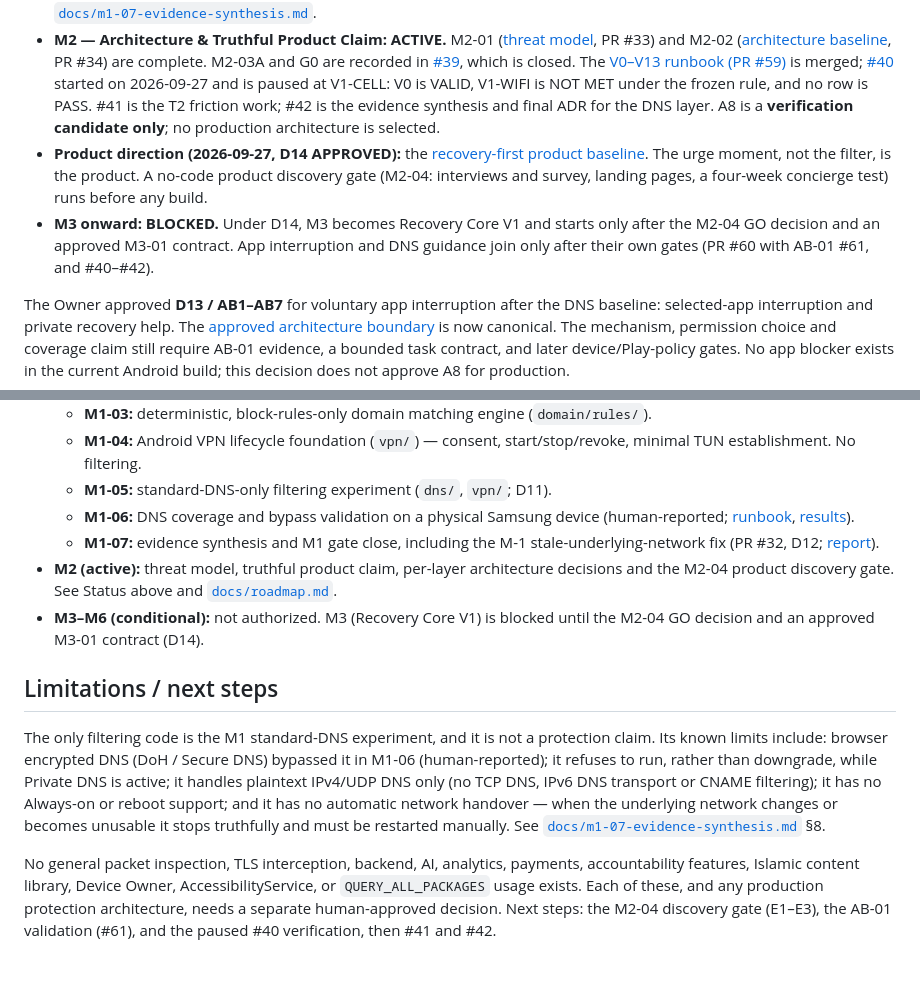
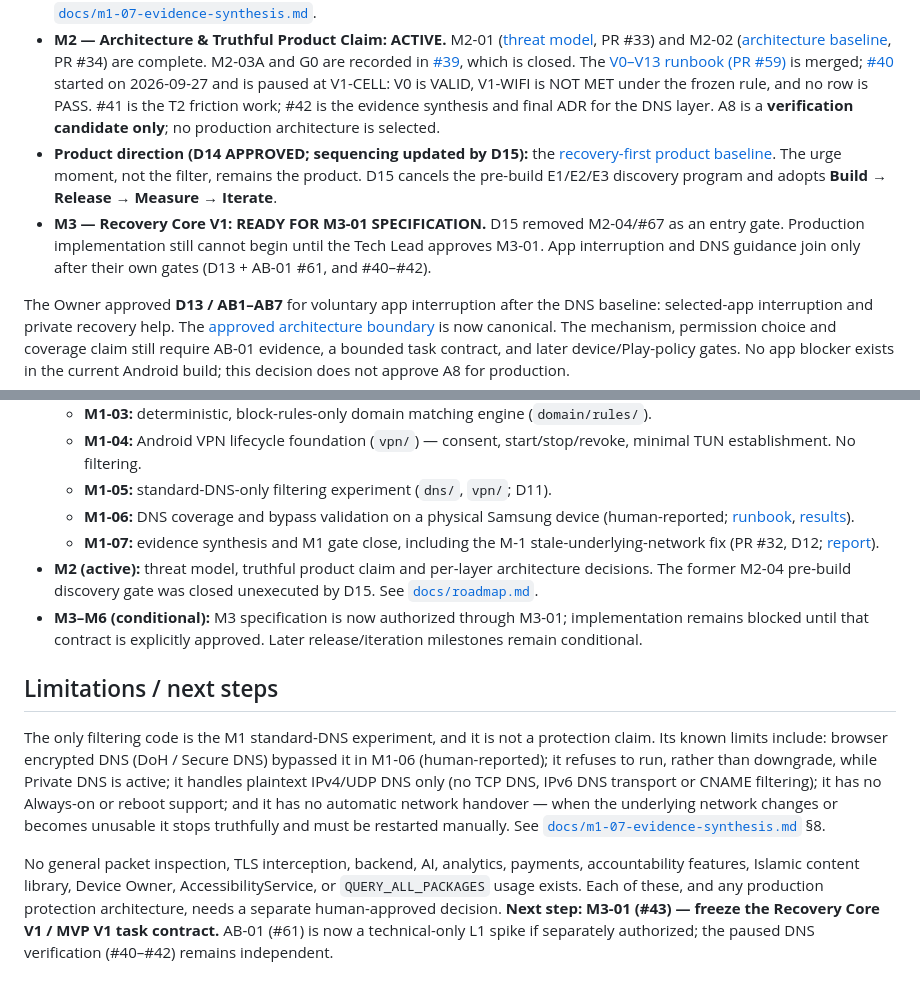
Before and after one commit to takh86/ai-engineering-lab, a Markdown page: projects/04-muslim-recovery-protection/README.md, 2 parts joined by grey strips. GitHub-like rendering.

Commit message:
docs(04): reflect D15 sequencing in README

```diff
--- a/projects/04-muslim-recovery-protection/README.md
+++ b/projects/04-muslim-recovery-protection/README.md
@@ -8,8 +8,8 @@ Snapshot: 2026-09-27. GitHub milestones and issues are the live tracker; [`docs/
 
 - **M1 — DNS Feasibility & Coverage Evidence: CLOSED.** The app contains an experimental, DNS-only split-tunnel VPN (M1-05, D11). It intercepts standard plaintext DNS, blocks one controlled harmless test domain (`example.com` and its subdomains) and forwards everything else. M1-06 characterized its coverage and bypasses on a physical Samsung device (human-reported). The M-1 fix (PR #32, D12) makes the experiment stop truthfully when its underlying network becomes unusable or is superseded; there is **no automatic network handover**, so the user restarts it manually. Evidence, evidence classes (CI vs. human-reported device results) and the retained historical build-provenance limitation: [`docs/m1-07-evidence-synthesis.md`](docs/m1-07-evidence-synthesis.md).
 - **M2 — Architecture & Truthful Product Claim: ACTIVE.** M2-01 ([threat model](docs/m2-01-approved-threat-model.md), PR #33) and M2-02 ([architecture baseline](docs/m2-02-architecture-options.md), PR #34) are complete. M2-03A and G0 are recorded in [#39](https://github.com/takh86/ai-engineering-lab/issues/39), which is closed. The [V0–V13 runbook (PR #59)](https://github.com/takh86/ai-engineering-lab/pull/59) is merged; [#40](https://github.com/takh86/ai-engineering-lab/issues/40) started on 2026-09-27 and is paused at V1-CELL: V0 is VALID, V1-WIFI is NOT MET under the frozen rule, and no row is PASS. #41 is the T2 friction work; #42 is the evidence synthesis and final ADR for the DNS layer. A8 is a **verification candidate only**; no production architecture is selected.
-- **Product direction (2026-09-27, D14 APPROVED):** the [recovery-first product baseline](docs/recovery-first-product-baseline.md). The urge moment, not the filter, is the product. A no-code product discovery gate (M2-04: interviews and survey, landing pages, a four-week concierge test) runs before any build.
-- **M3 onward: BLOCKED.** Under D14, M3 becomes Recovery Core V1 and starts only after the M2-04 GO decision and an approved M3-01 contract. App interruption and DNS guidance join only after their own gates (PR #60 with AB-01 #61, and #40–#42).
+- **Product direction (D14 APPROVED; sequencing updated by D15):** the [recovery-first product baseline](docs/recovery-first-product-baseline.md). The urge moment, not the filter, remains the product. D15 cancels the pre-build E1/E2/E3 discovery program and adopts **Build → Release → Measure → Iterate**.
+- **M3 — Recovery Core V1: READY FOR M3-01 SPECIFICATION.** D15 removed M2-04/#67 as an entry gate. Production implementation still cannot begin until the Tech Lead approves M3-01. App interruption and DNS guidance join only after their own gates (D13 + AB-01 #61, and #40–#42).
 
 The Owner approved **D13 / AB1–AB7** for voluntary app interruption after the DNS baseline:
 selected-app interruption and private recovery help. The
@@ -70,11 +70,11 @@ This deviates from the generic Lab template (`src/`, `tests/`, `.github/workflow
   - **M1-05:** standard-DNS-only filtering experiment (`dns/`, `vpn/`; D11).
   - **M1-06:** DNS coverage and bypass validation on a physical Samsung device (human-reported; [runbook](docs/m1-06-coverage-gate.md), [results](docs/m1-06-execution-results.md)).
   - **M1-07:** evidence synthesis and M1 gate close, including the M-1 stale-underlying-network fix (PR #32, D12; [report](docs/m1-07-evidence-synthesis.md)).
-- **M2 (active):** threat model, truthful product claim, per-layer architecture decisions and the M2-04 product discovery gate. See Status above and [`docs/roadmap.md`](docs/roadmap.md).
-- **M3–M6 (conditional):** not authorized. M3 (Recovery Core V1) is blocked until the M2-04 GO decision and an approved M3-01 contract (D14).
+- **M2 (active):** threat model, truthful product claim and per-layer architecture decisions. The former M2-04 pre-build discovery gate was closed unexecuted by D15. See [`docs/roadmap.md`](docs/roadmap.md).
+- **M3–M6 (conditional):** M3 specification is now authorized through M3-01; implementation remains blocked until that contract is explicitly approved. Later release/iteration milestones remain conditional.
 
 ## Limitations / next steps
 
 The only filtering code is the M1 standard-DNS experiment, and it is not a protection claim. Its known limits include: browser encrypted DNS (DoH / Secure DNS) bypassed it in M1-06 (human-reported); it refuses to run, rather than downgrade, while Private DNS is active; it handles plaintext IPv4/UDP DNS only (no TCP DNS, IPv6 DNS transport or CNAME filtering); it has no Always-on or reboot support; and it has no automatic network handover — when the underlying network changes or becomes unusable it stops truthfully and must be restarted manually. See [`docs/m1-07-evidence-synthesis.md`](docs/m1-07-evidence-synthesis.md) §8.
 
-No general packet inspection, TLS interception, backend, AI, analytics, payments, accountability features, Islamic content library, Device Owner, AccessibilityService, or `QUERY_ALL_PACKAGES` usage exists. Each of these, and any production protection architecture, needs a separate human-approved decision. Next steps: the M2-04 discovery gate (E1–E3), the AB-01 validation (#61), and the paused #40 verification, then #41 and #42.
+No general packet inspection, TLS interception, backend, AI, analytics, payments, accountability features, Islamic content library, Device Owner, AccessibilityService, or `QUERY_ALL_PACKAGES` usage exists. Each of these, and any production protection architecture, needs a separate human-approved decision. **Next step: M3-01 (#43) — freeze the Recovery Core V1 / MVP V1 task contract.** AB-01 (#61) is now a technical-only L1 spike if separately authorized; the paused DNS verification (#40–#42) remains independent.
```
